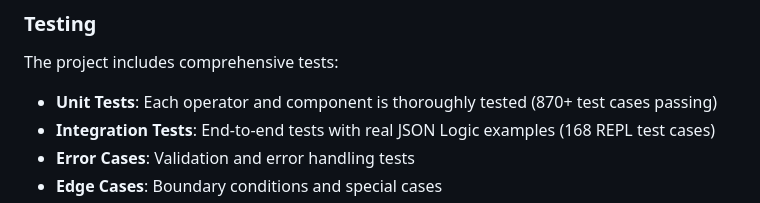
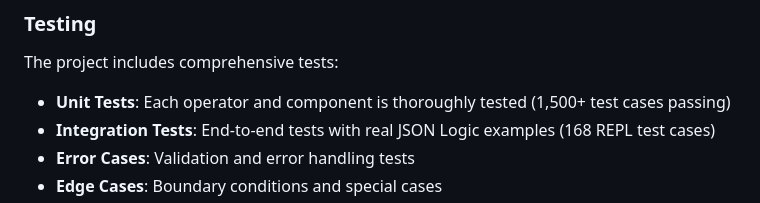
Before and after one commit to h22rana/jsonlogic2sql, a Markdown page: README.md, the part around the change. GitHub-like rendering.

Commit message:
chore: updated README.md

```diff
--- a/README.md
+++ b/README.md
@@ -1089,7 +1089,7 @@ jsonlogic2sql/
 
 The project includes comprehensive tests:
 
-- **Unit Tests**: Each operator and component is thoroughly tested (870+ test cases passing)
+- **Unit Tests**: Each operator and component is thoroughly tested (1,500+ test cases passing)
 - **Integration Tests**: End-to-end tests with real JSON Logic examples (168 REPL test cases)
 - **Error Cases**: Validation and error handling tests
 - **Edge Cases**: Boundary conditions and special cases
```
